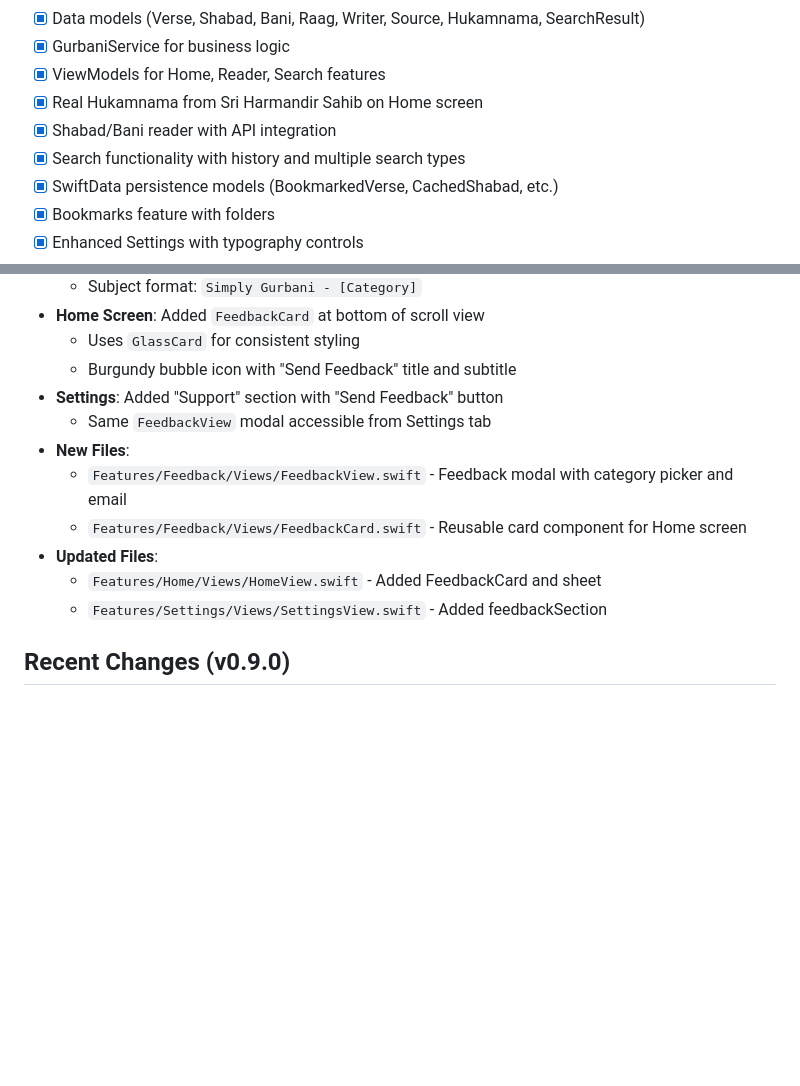
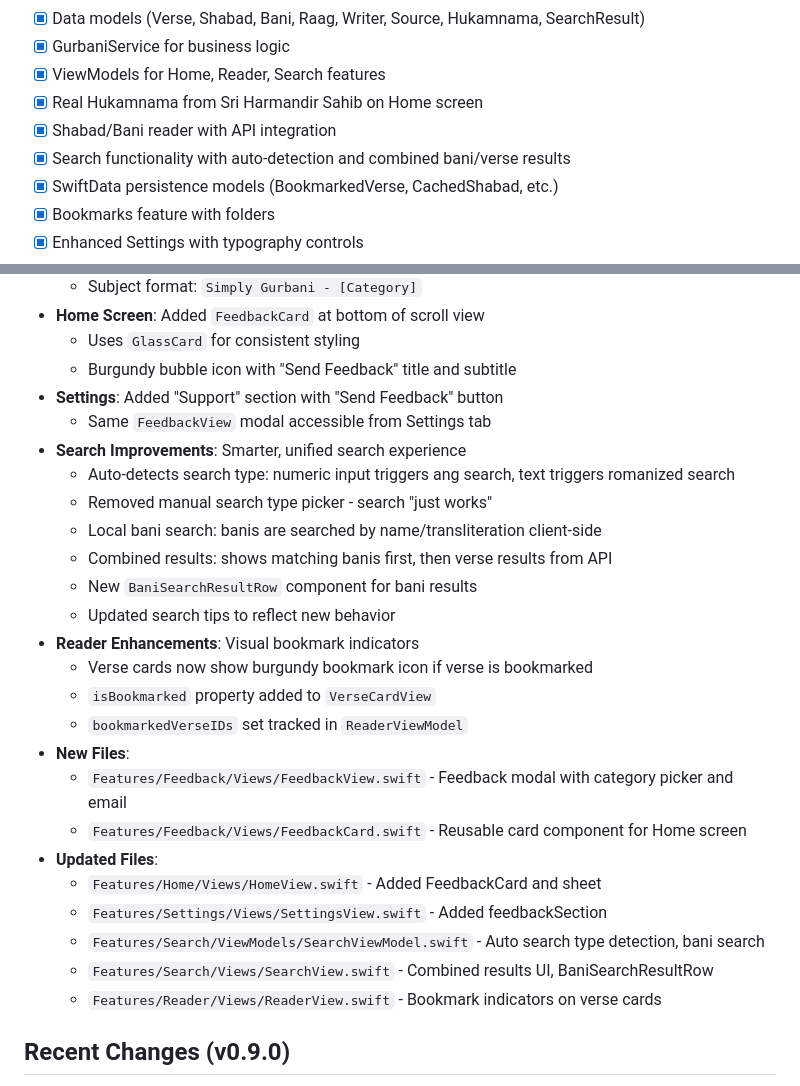
Before and after one commit to gsingh-northwestern/SimplyGurbani, a Markdown page: CLAUDE.md, 2 parts joined by grey strips. GitHub-like rendering; blank space fills up the shorter version.

Commit message:
Update CLAUDE.md with complete v0.10.0 changelog
- Document search improvements (auto-detection, bani search)
- Document bookmark indicators on verse cards
- Update current status for search functionality

Co-Authored-By: Claude Opus 4.5 <noreply@anthropic.com>

```diff
--- a/CLAUDE.md
+++ b/CLAUDE.md
@@ -174,7 +174,7 @@ NavigationStack(path: $router.browsePath) {
 - [x] ViewModels for Home, Reader, Search features
 - [x] Real Hukamnama from Sri Harmandir Sahib on Home screen
 - [x] Shabad/Bani reader with API integration
-- [x] Search functionality with history and multiple search types
+- [x] Search functionality with auto-detection and combined bani/verse results
 - [x] SwiftData persistence models (BookmarkedVerse, CachedShabad, etc.)
 - [x] Bookmarks feature with folders
 - [x] Enhanced Settings with typography controls
@@ -240,12 +240,26 @@ NavigationStack(path: $router.browsePath) {
   - Burgundy bubble icon with "Send Feedback" title and subtitle
 - **Settings**: Added "Support" section with "Send Feedback" button
   - Same `FeedbackView` modal accessible from Settings tab
+- **Search Improvements**: Smarter, unified search experience
+  - Auto-detects search type: numeric input triggers ang search, text triggers romanized search
+  - Removed manual search type picker - search "just works"
+  - Local bani search: banis are searched by name/transliteration client-side
+  - Combined results: shows matching banis first, then verse results from API
+  - New `BaniSearchResultRow` component for bani results
+  - Updated search tips to reflect new behavior
+- **Reader Enhancements**: Visual bookmark indicators
+  - Verse cards now show burgundy bookmark icon if verse is bookmarked
+  - `isBookmarked` property added to `VerseCardView`
+  - `bookmarkedVerseIDs` set tracked in `ReaderViewModel`
 - **New Files**:
   - `Features/Feedback/Views/FeedbackView.swift` - Feedback modal with category picker and email
   - `Features/Feedback/Views/FeedbackCard.swift` - Reusable card component for Home screen
 - **Updated Files**:
   - `Features/Home/Views/HomeView.swift` - Added FeedbackCard and sheet
   - `Features/Settings/Views/SettingsView.swift` - Added feedbackSection
+  - `Features/Search/ViewModels/SearchViewModel.swift` - Auto search type detection, bani search
+  - `Features/Search/Views/SearchView.swift` - Combined results UI, BaniSearchResultRow
+  - `Features/Reader/Views/ReaderView.swift` - Bookmark indicators on verse cards
 
 ## Recent Changes (v0.9.0)
 - **Bani Section Navigation**: Jump to specific sections/chapters within long banis
```
